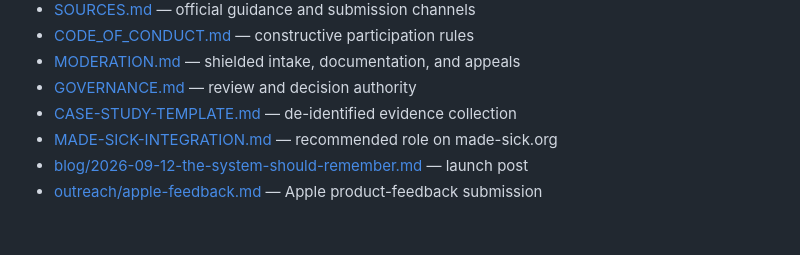
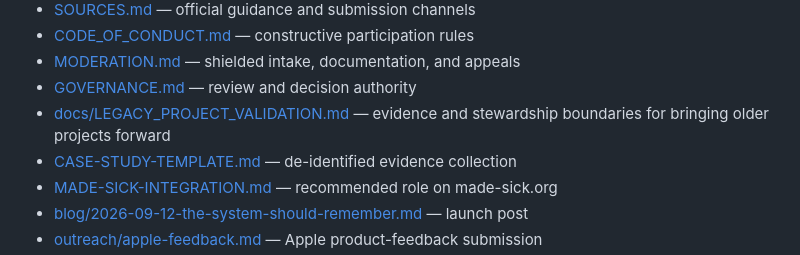
Before and after one commit to ibloud/pixie-device-stewardship, a Markdown page: README.md, the part around the change. Drawn GitHub-style; blank space fills up the shorter version.

Commit message:
Link legacy validation stewardship boundary

```diff
--- a/README.md
+++ b/README.md
@@ -93,6 +93,7 @@ These labels prevent personal experience, interpretation, and product claims fro
 - [CODE_OF_CONDUCT.md](CODE_OF_CONDUCT.md) — constructive participation rules
 - [MODERATION.md](MODERATION.md) — shielded intake, documentation, and appeals
 - [GOVERNANCE.md](GOVERNANCE.md) — review and decision authority
+- [docs/LEGACY_PROJECT_VALIDATION.md](docs/LEGACY_PROJECT_VALIDATION.md) — evidence and stewardship boundaries for bringing older projects forward
 - [CASE-STUDY-TEMPLATE.md](CASE-STUDY-TEMPLATE.md) — de-identified evidence collection
 - [MADE-SICK-INTEGRATION.md](MADE-SICK-INTEGRATION.md) — recommended role on made-sick.org
 - [blog/2026-09-12-the-system-should-remember.md](blog/2026-09-12-the-system-should-remember.md) — launch post
```
